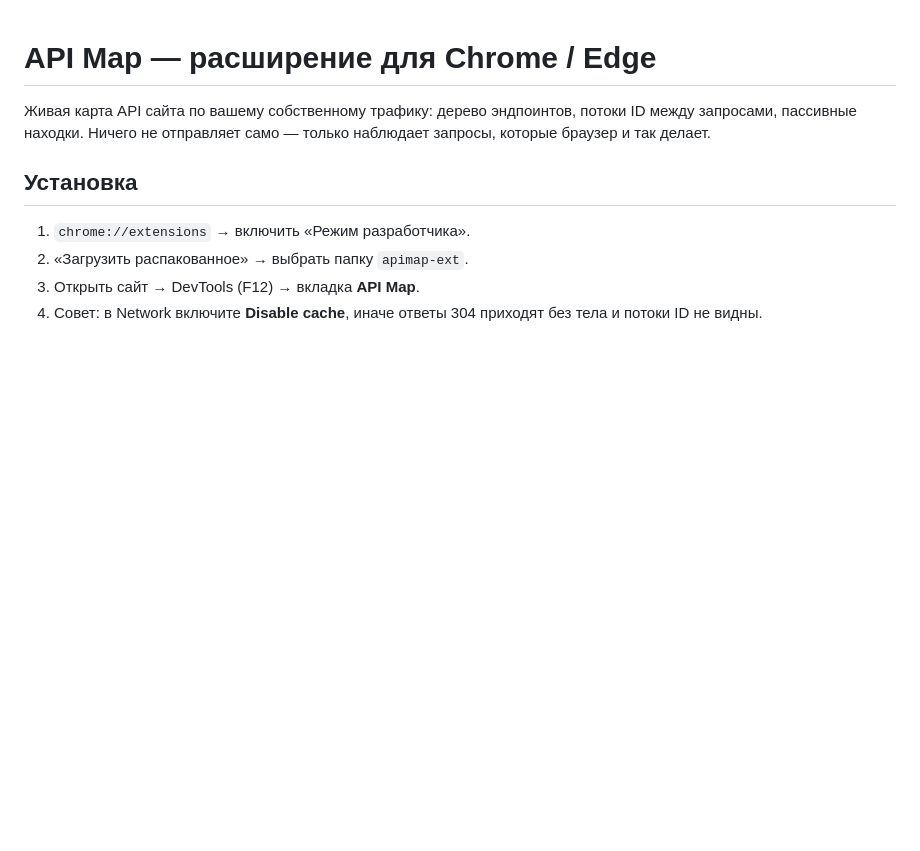
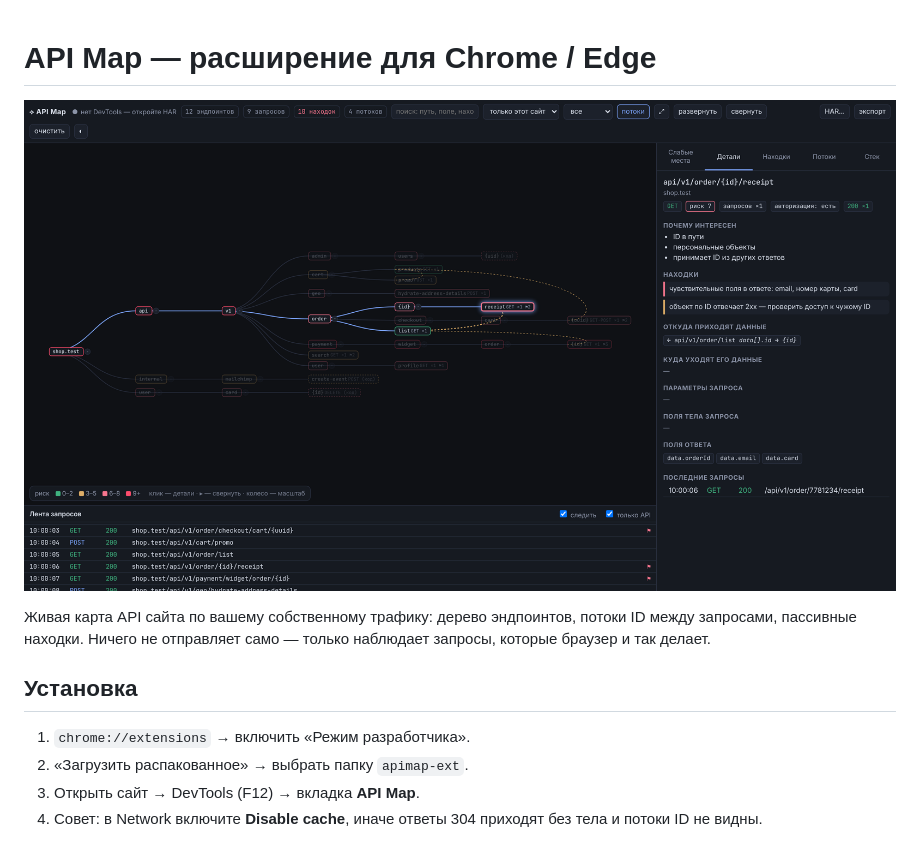
Before and after one commit to YpCIIIaK/all-repo, a Markdown page: apimap-ext/README.md, the part around the change. Drawn GitHub-style; pictures changed too: apimap-ext/preview.png (added); blank space fills up the shorter version.

Commit message:
Add extension preview screenshot
Co-Authored-By: Claude Opus 5.5 <noreply@anthropic.com>
Claude-Session: https://claude.ai/code/session_01BXB456uWJG4XQFNVRgCXe1

```diff
--- a/apimap-ext/README.md
+++ b/apimap-ext/README.md
@@ -1,4 +1,6 @@
 # API Map — расширение для Chrome / Edge
+
+![preview](preview.png)
 
 Живая карта API сайта по вашему собственному трафику: дерево эндпоинтов, потоки ID между запросами,
 пассивные находки. Ничего не отправляет само — только наблюдает запросы, которые браузер и так делает.
```
